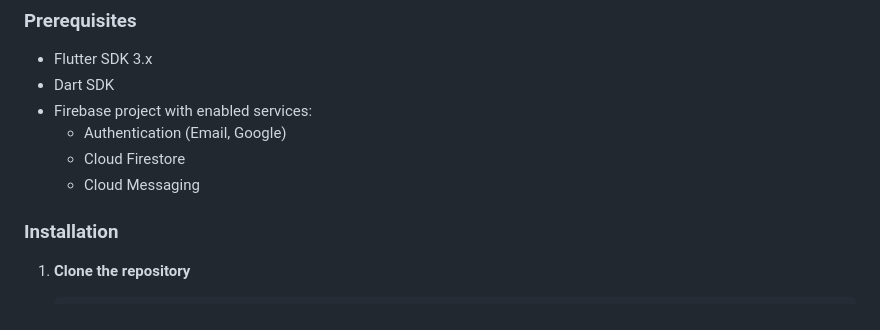
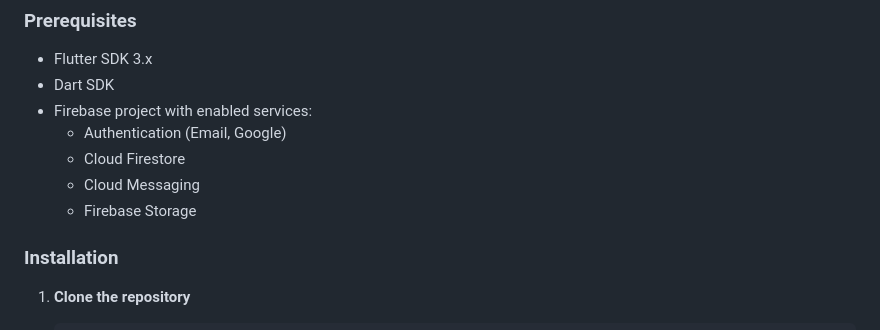
Before and after one commit to ELYASDARK/UHC, a Markdown page: README.md, the part around the change. GitHub-like rendering.

Commit message:
feat: Document Firebase Storage integration in README.md

```diff
--- a/README.md
+++ b/README.md
@@ -97,6 +97,7 @@ lib/
   - Authentication (Email, Google)
   - Cloud Firestore
   - Cloud Messaging
+  - Firebase Storage
 
 ### Installation
 
```
